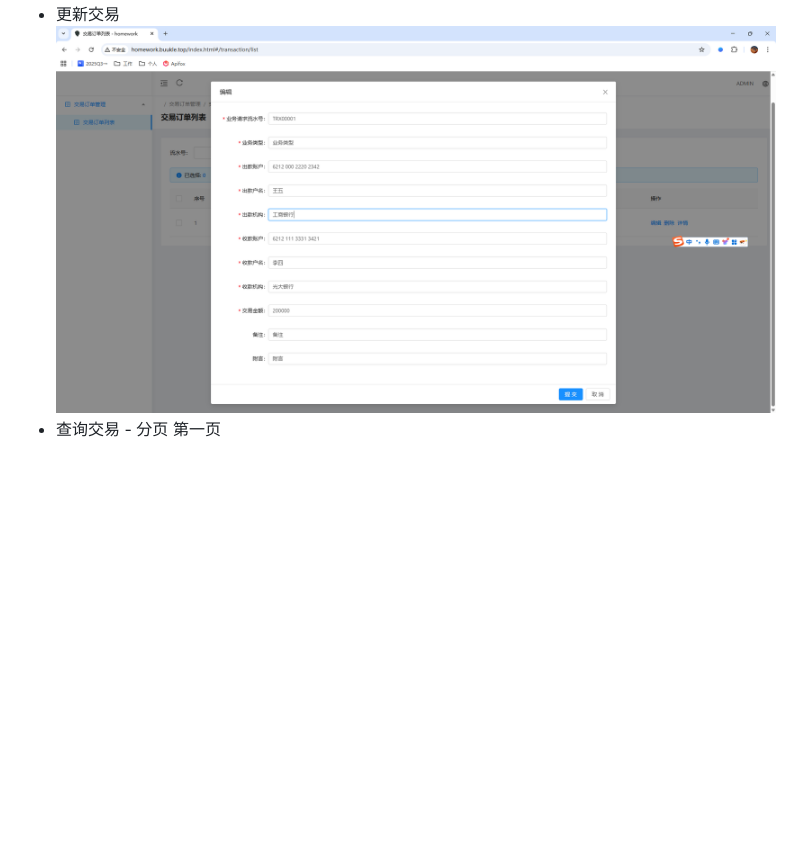
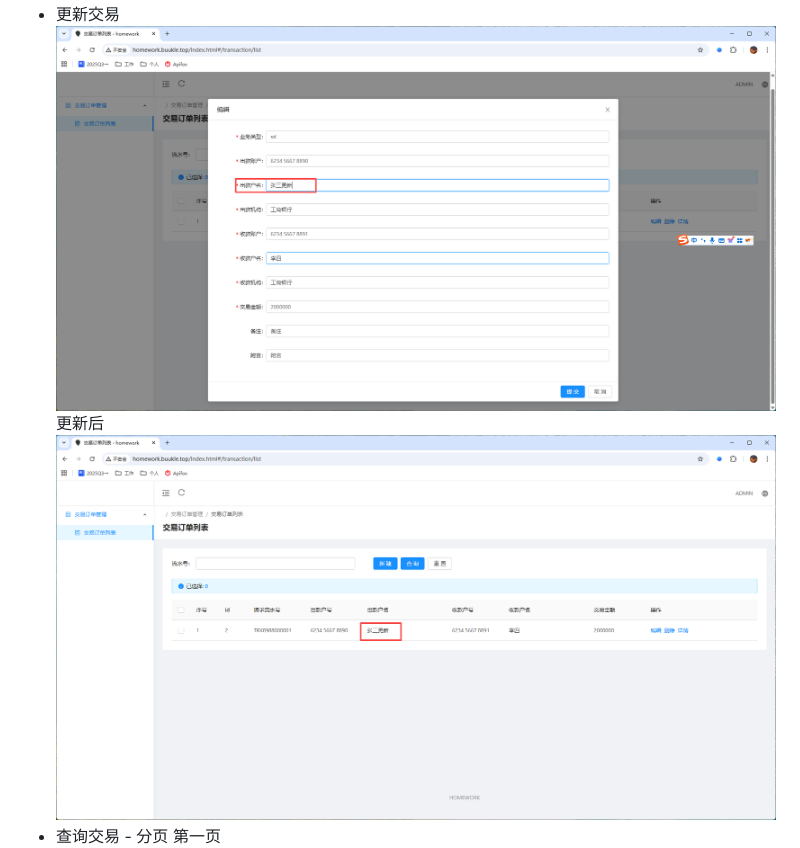
Before and after one commit to elvin-i/transaction-management, a Markdown page: README.md, the part around the change printed below. Drawn GitHub-style; pictures changed too: doc/update-after.png (added), doc/update.png; blank space fills up the shorter version.

```diff
--- a/README.md
+++ b/README.md
@@ -316,5 +320,7 @@ CREATE TABLE TRANSACTION_ORDER (
 * 更新交易
   ![update.png](doc/update.png)
+  更新后
+  ![update-after.png](doc/update-after.png)
 * 查询交易 - 分页
   第一页
   ![page.png](doc/page1.png)
```
Also changed, not shown: other parts of README.md (+4 -0 lines), doc/add-after.png (added), doc/add.png, doc/delete-after.png (added), doc/delete.png.
